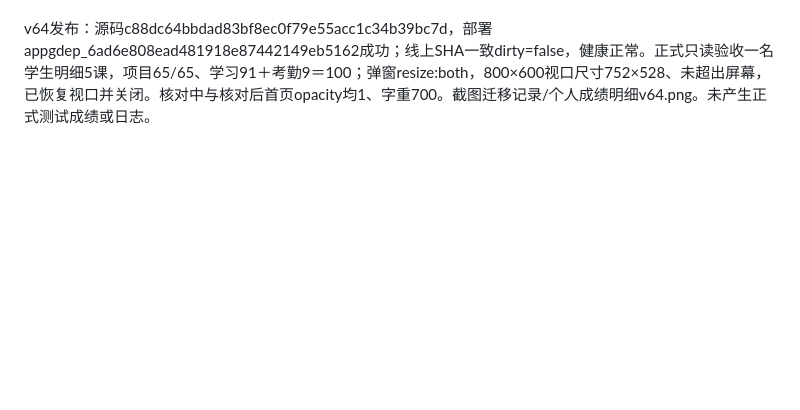
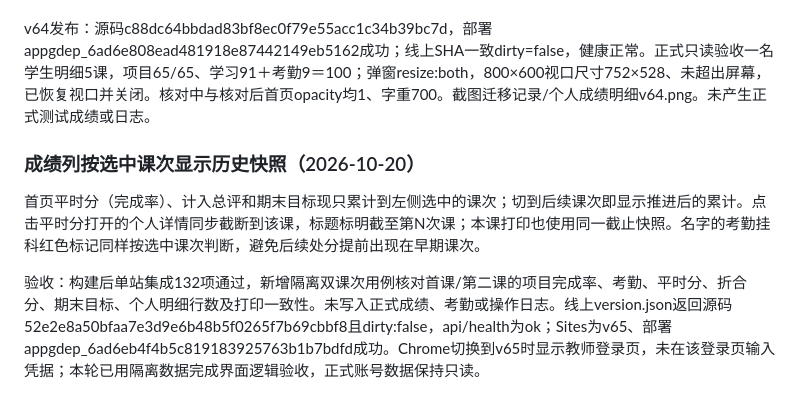
Before and after one commit to zcq19991029/jiafenxitong, a Markdown page: 项目交接.md, the part around the change. Drawn GitHub-style; blank space fills up the shorter version.

Commit message:
Record lesson snapshot release verification

```diff
--- a/项目交接.md
+++ b/项目交接.md
@@ -295,3 +295,10 @@ v63已发布：源码c0dd5bf6b1a817bf5ee82c3f832e9e2e66e41422，部署appgdep_6a
 验收：128项隔离站点检查通过，新增个人明细只显示所选学生、按课次展示、关闭无改分、打印扣分格留空检查。未修改正式成绩、考勤、日志。
 
 v64发布：源码c88dc64bbdad83bf8ec0f79e55acc1c34b39bc7d，部署appgdep_6ad6e808ead481918e87442149eb5162成功；线上SHA一致dirty=false，健康正常。正式只读验收一名学生明细5课，项目65/65、学习91＋考勤9＝100；弹窗resize:both，800×600视口尺寸752×528、未超出屏幕，已恢复视口并关闭。核对中与核对后首页opacity均1、字重700。截图迁移记录/个人成绩明细v64.png。未产生正式测试成绩或日志。
+
+
+### 成绩列按选中课次显示历史快照（2026-10-20）
+
+首页平时分（完成率）、计入总评和期末目标现只累计到左侧选中的课次；切到后续课次即显示推进后的累计。点击平时分打开的个人详情同步截断到该课，标题标明截至第N次课；本课打印也使用同一截止快照。名字的考勤挂科红色标记同样按选中课次判断，避免后续处分提前出现在早期课次。
+
+验收：构建后单站集成132项通过，新增隔离双课次用例核对首课/第二课的项目完成率、考勤、平时分、折合分、期末目标、个人明细行数及打印一致性。未写入正式成绩、考勤或操作日志。线上version.json返回源码52e2e8a50bfaa7e3d9e6b48b5f0265f7b69cbbf8且dirty:false，api/health为ok；Sites为v65、部署appgdep_6ad6eb4f4b5c819183925763b1b7bdfd成功。Chrome切换到v65时显示教师登录页，未在该登录页输入凭据；本轮已用隔离数据完成界面逻辑验收，正式账号数据保持只读。
```
